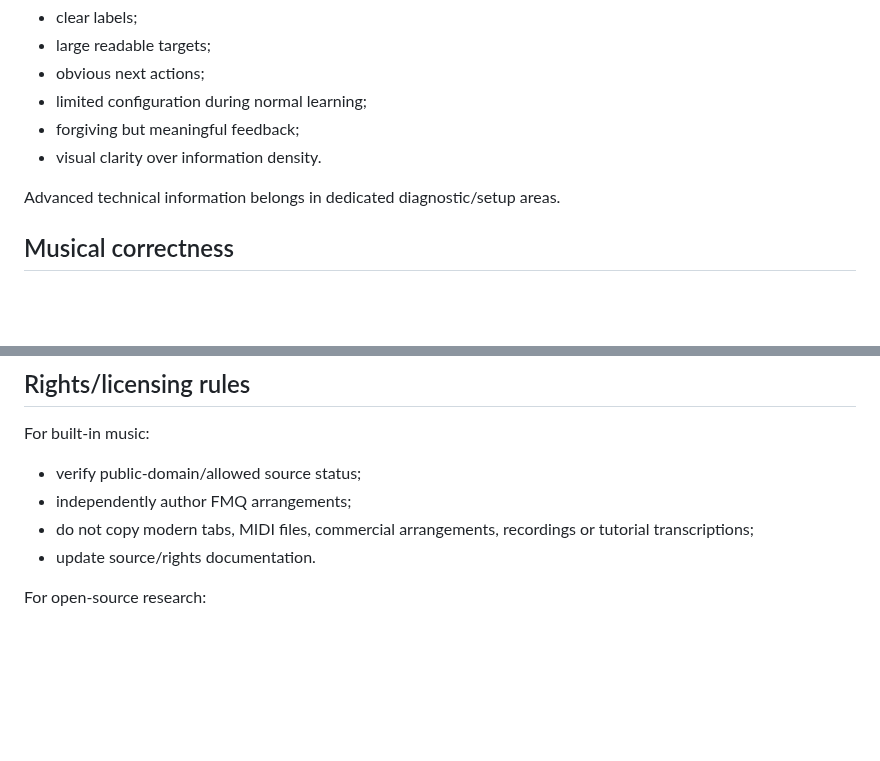
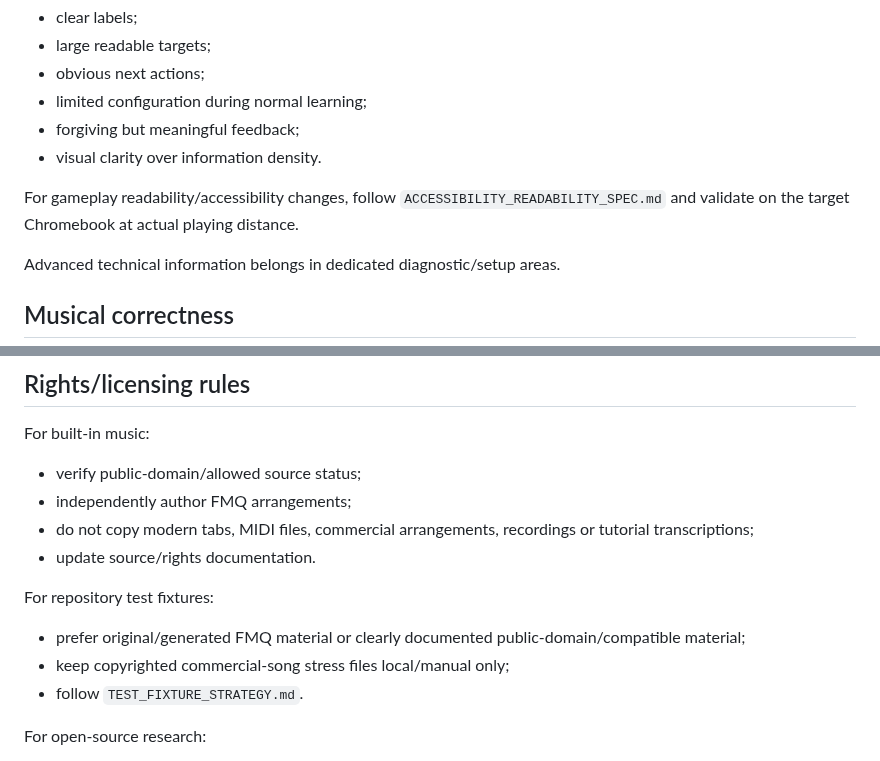
Before and after one commit to 81chev8tte-maker/tuckers-guitar-trainer, a Markdown page: AGENTS.md, 2 parts joined by grey strips. Drawn GitHub-style; blank space fills up the shorter version.

```diff
--- a/AGENTS.md
+++ b/AGENTS.md
@@ -144,6 +156,8 @@ Prioritize:
 - forgiving but meaningful feedback;
 - visual clarity over information density.
 
+For gameplay readability/accessibility changes, follow `ACCESSIBILITY_READABILITY_SPEC.md` and validate on the target Chromebook at actual playing distance.
+
 Advanced technical information belongs in dedicated diagnostic/setup areas.
 
 ## Musical correctness
@@ -202,6 +216,12 @@ For built-in music:
 - do not copy modern tabs, MIDI files, commercial arrangements, recordings or tutorial transcriptions;
 - update source/rights documentation.
 
+For repository test fixtures:
+
+- prefer original/generated FMQ material or clearly documented public-domain/compatible material;
+- keep copyrighted commercial-song stress files local/manual only;
+- follow `TEST_FIXTURE_STRATEGY.md`.
+
 For open-source research:
 
 - conceptual learning is fine;
```
Also changed, not shown: other parts of AGENTS.md (+13 -1 lines).
